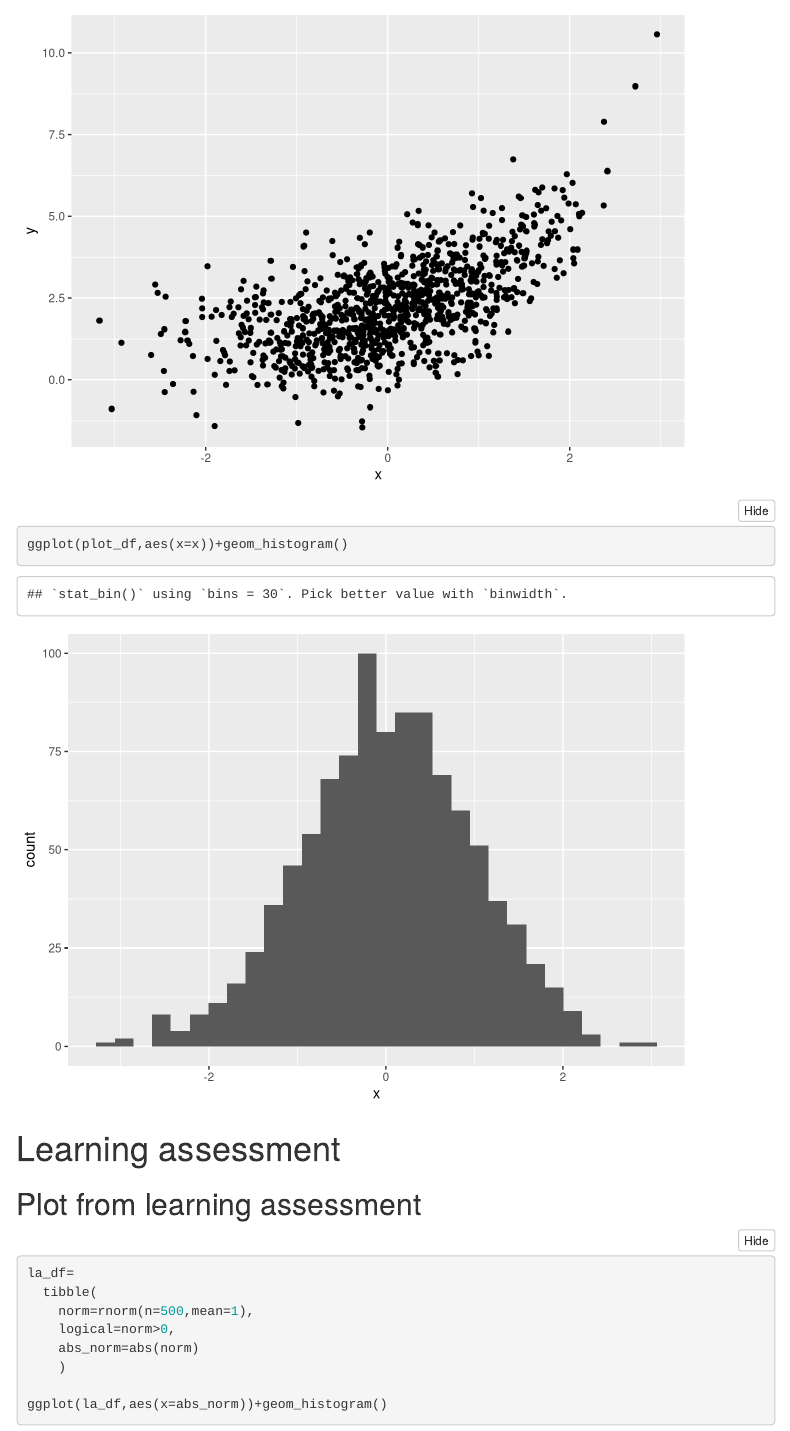
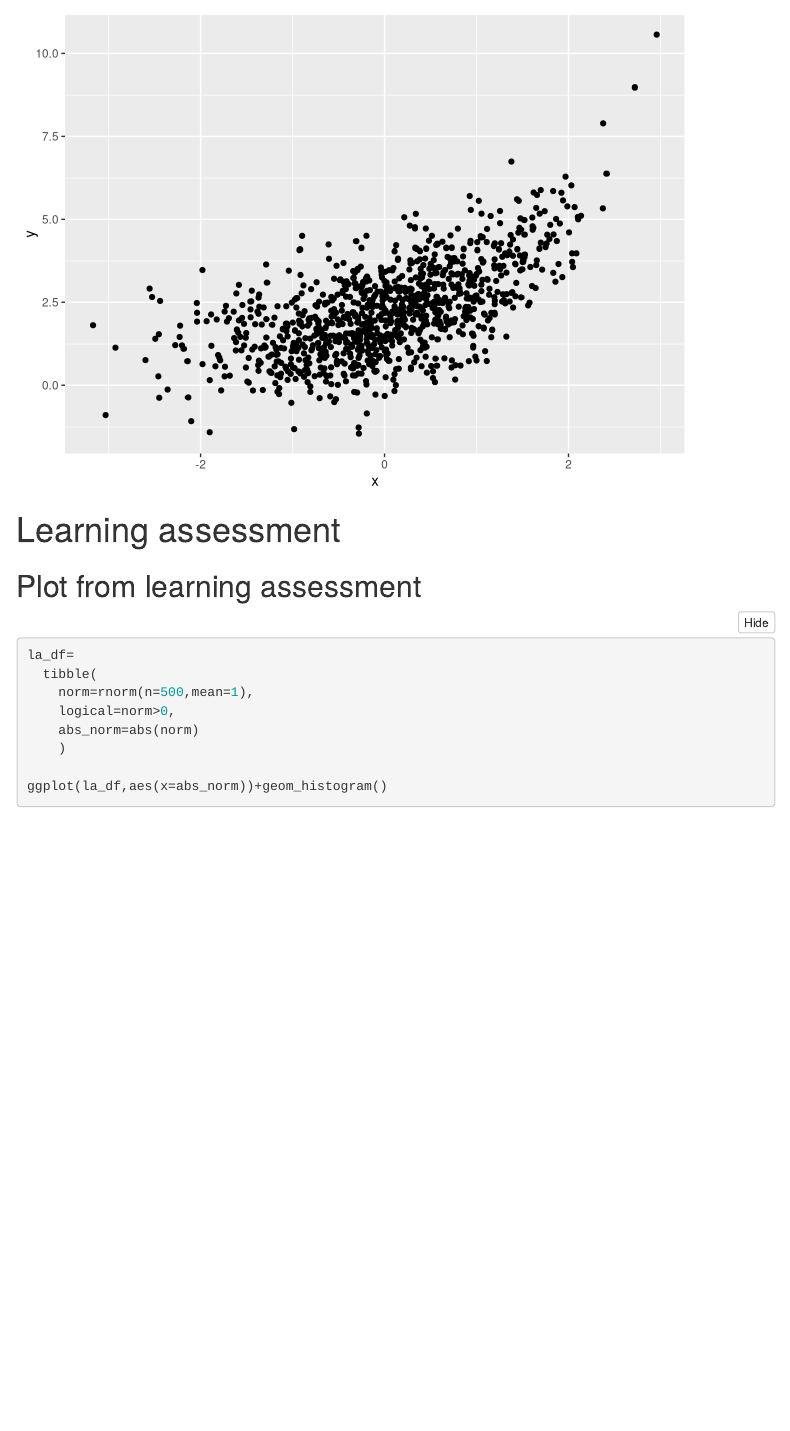
Before and after one commit to finijas01/test, an R Markdown document (template.Rmd): the page in a window 1100 px wide, from 840 px down. Rendered offline with R 4.5, knitr and Pandoc, with nearby package versions; folded parts are opened; code that draws random numbers runs with fixed seeds of ours; menus at the side of the page are left out.

Commit message:
got rid of histogram

````diff
--- a/template.Rmd
+++ b/template.Rmd
@@ -48,9 +48,7 @@ plot_df=
 ggplot(plot_df,aes(x=x,y=y))+geom_point()
 ```
 
-```{r, chunk_histogram}
-ggplot(plot_df,aes(x=x))+geom_histogram()
-```
+
 
 # Learning assessment
 
````
Also changed, not shown: template.html.
